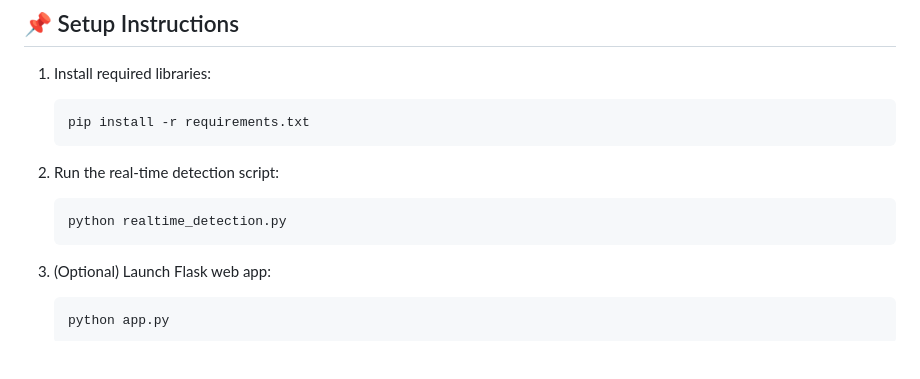
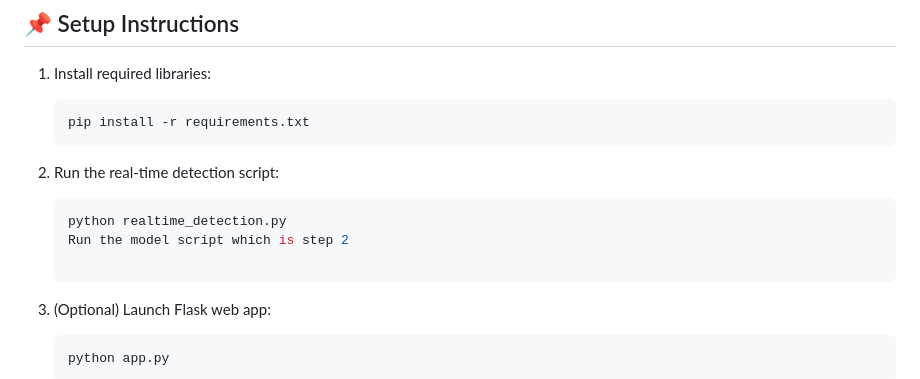
Before and after one commit to Revanth-157/Face_Mask_Detection_With_Live_Alarm, a Markdown page: README.md, the part around the change. GitHub-like rendering; blank space fills up the shorter version.

````diff
--- a/README.md
+++ b/README.md
@@ -88,6 +88,8 @@ This project is a real-time face mask detection system that uses deep learning a
 
    ```bash
    python realtime_detection.py
+   Run the model script which is step 2
+
    ```
 3. (Optional) Launch Flask web app:
 
````
